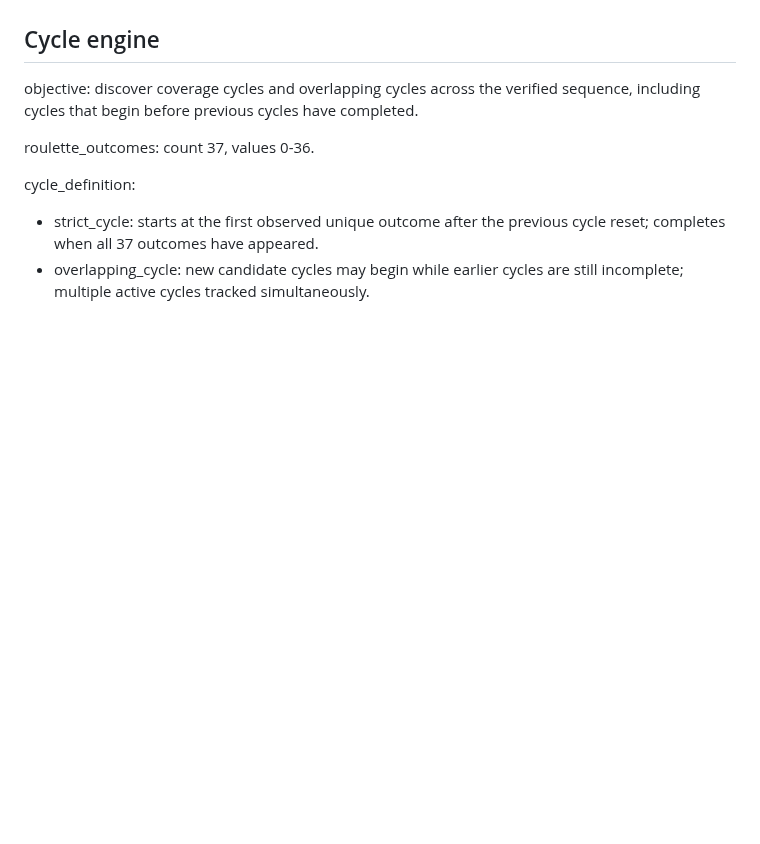
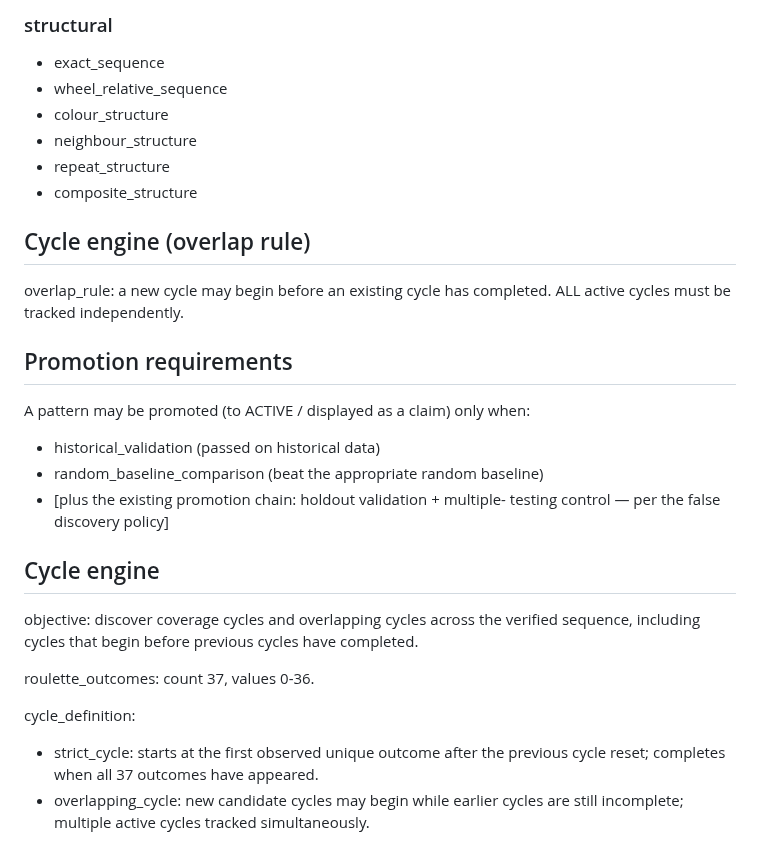
Before and after one commit to abwarren/RoulCollector448, a Markdown page: docs/deep-pattern-mining-spec.md, the part around one of its changes. GitHub-like rendering; blank space fills up the shorter version.

```diff
--- a/docs/deep-pattern-mining-spec.md
+++ b/docs/deep-pattern-mining-spec.md
@@ -1848,3 +1917,24 @@ equivalents — a structural match is a hypothesis to test, not an identity.)
+### structural
+- exact_sequence
+- wheel_relative_sequence
+- colour_structure
+- neighbour_structure
+- repeat_structure
+- composite_structure
+
+## Cycle engine (overlap rule)
+
+overlap_rule: a new cycle may begin before an existing cycle has
+completed. ALL active cycles must be tracked independently.
+
+## Promotion requirements
+
+A pattern may be promoted (to ACTIVE / displayed as a claim) only when:
+- historical_validation (passed on historical data)
+- random_baseline_comparison (beat the appropriate random baseline)
+- [plus the existing promotion chain: holdout validation + multiple-
+  testing control — per the false discovery policy]
+
 ## Cycle engine
 
 objective: discover coverage cycles and overlapping cycles across the
```
Also changed, not shown: other parts of docs/deep-pattern-mining-spec.md (+69 -0 lines), docs/core-principles.md (+71 -58 lines).
